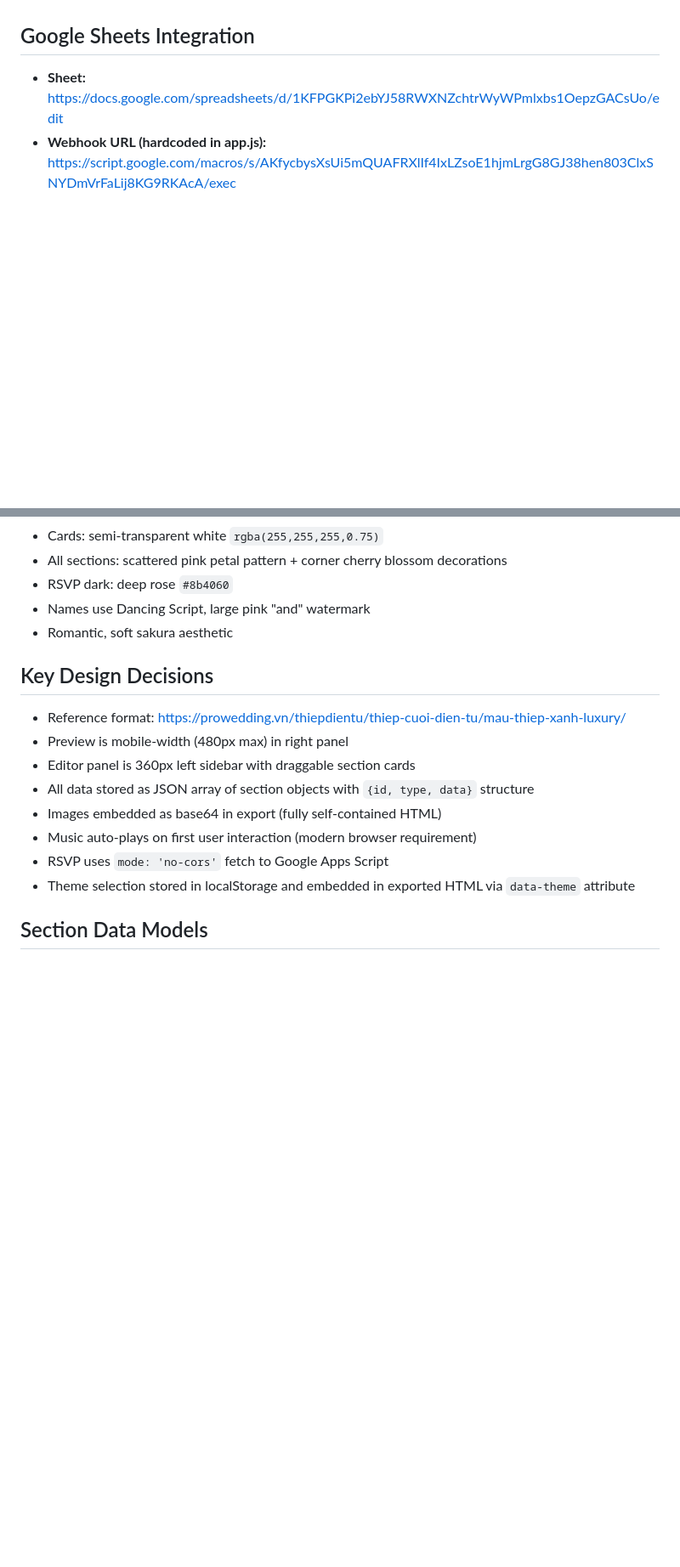
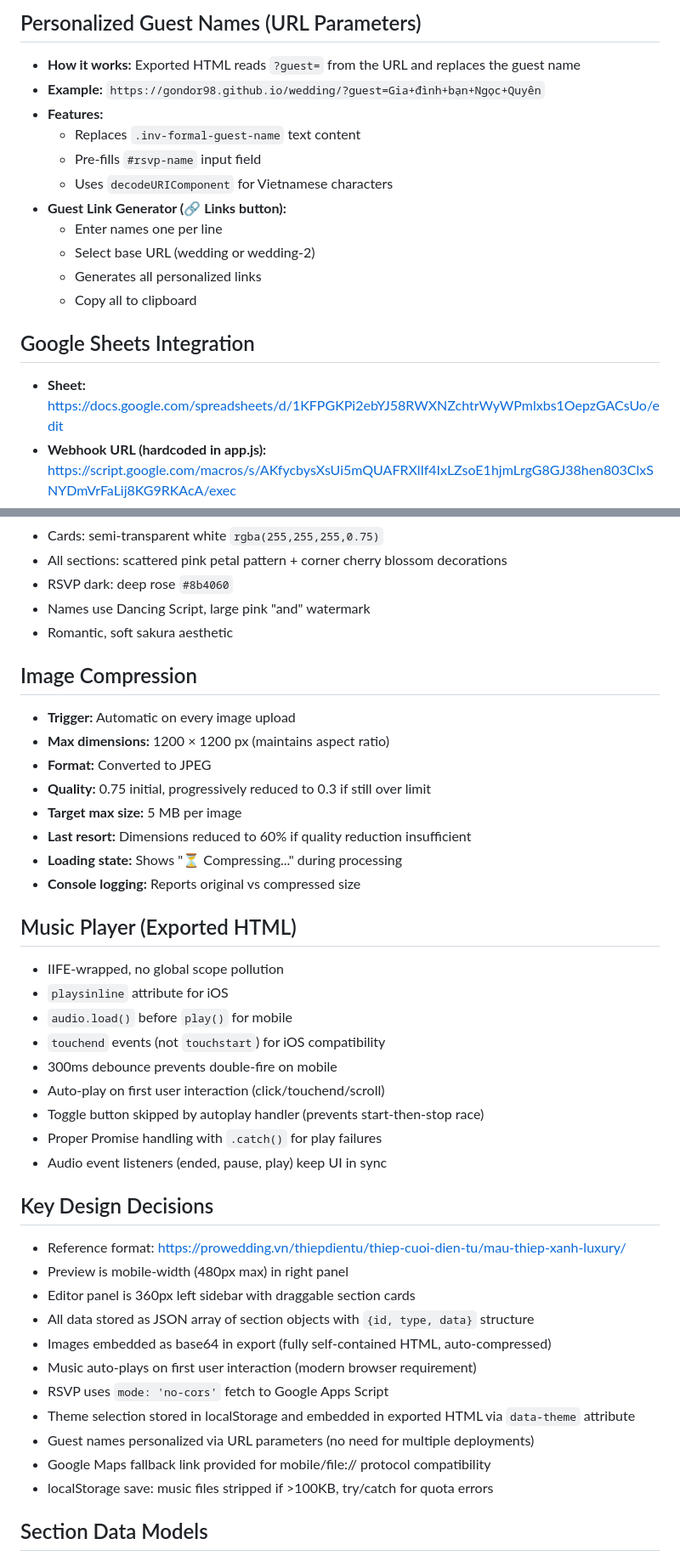
Before and after one commit to Gondor98/wedding-invitation-builder, a Markdown page: CONTEXT.md, 2 parts joined by grey strips. Shown at 85% size. Drawn GitHub-style; blank space fills up the shorter version.

```diff
--- a/CONTEXT.md
+++ b/CONTEXT.md
@@ -35,3 +53,15 @@
+## Personalized Guest Names (URL Parameters)
+- **How it works:** Exported HTML reads `?guest=` from the URL and replaces the guest name
+- **Example:** `https://gondor98.github.io/wedding/?guest=Gia+đình+bạn+Ngọc+Quyên`
+- **Features:**
+  - Replaces `.inv-formal-guest-name` text content
+  - Pre-fills `#rsvp-name` input field
+  - Uses `decodeURIComponent` for Vietnamese characters
+- **Guest Link Generator (🔗 Links button):**
+  - Enter names one per line
+  - Select base URL (wedding or wedding-2)
+  - Generates all personalized links
+  - Copy all to clipboard
 
 ## Google Sheets Integration
 - **Sheet:** https://docs.google.com/spreadsheets/d/1KFPGKPi2ebYJ58RWXNZchtrWyWPmlxbs1OepzGACsUo/edit
@@ -78,15 +108,39 @@
 - Names use Dancing Script, large pink "and" watermark
 - Romantic, soft sakura aesthetic
 
+## Image Compression
+- **Trigger:** Automatic on every image upload
+- **Max dimensions:** 1200 × 1200 px (maintains aspect ratio)
+- **Format:** Converted to JPEG
+- **Quality:** 0.75 initial, progressively reduced to 0.3 if still over limit
+- **Target max size:** 5 MB per image
+- **Last resort:** Dimensions reduced to 60% if quality reduction insufficient
+- **Loading state:** Shows "⏳ Compressing..." during processing
+- **Console logging:** Reports original vs compressed size
+
+## Music Player (Exported HTML)
+- IIFE-wrapped, no global scope pollution
+- `playsinline` attribute for iOS
+- `audio.load()` before `play()` for mobile
+- `touchend` events (not `touchstart`) for iOS compatibility
+- 300ms debounce prevents double-fire on mobile
+- Auto-play on first user interaction (click/touchend/scroll)
+- Toggle button skipped by autoplay handler (prevents start-then-stop race)
+- Proper Promise handling with `.catch()` for play failures
+- Audio event listeners (ended, pause, play) keep UI in sync
+
 ## Key Design Decisions
 - Reference format: https://prowedding.vn/thiepdientu/thiep-cuoi-dien-tu/mau-thiep-xanh-luxury/
 - Preview is mobile-width (480px max) in right panel
 - Editor panel is 360px left sidebar with draggable section cards
 - All data stored as JSON array of section objects with `{id, type, data}` structure
-- Images embedded as base64 in export (fully self-contained HTML)
+- Images embedded as base64 in export (fully self-contained HTML, auto-compressed)
 - Music auto-plays on first user interaction (modern browser requirement)
 - RSVP uses `mode: 'no-cors'` fetch to Google Apps Script
 - Theme selection stored in localStorage and embedded in exported HTML via `data-theme` attribute
+- Guest names personalized via URL parameters (no need for multiple deployments)
+- Google Maps fallback link provided for mobile/file:// protocol compatibility
+- localStorage save: music files stripped if >100KB, try/catch for quota errors
 
 ## Section Data Models
 
```
Also changed, not shown: other parts of CONTEXT.md (+52 -16 lines).
